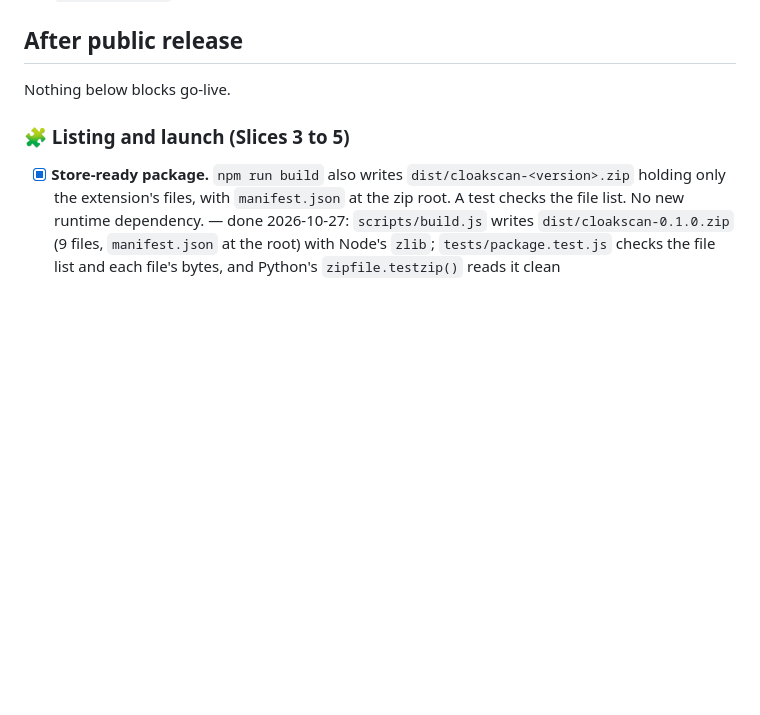
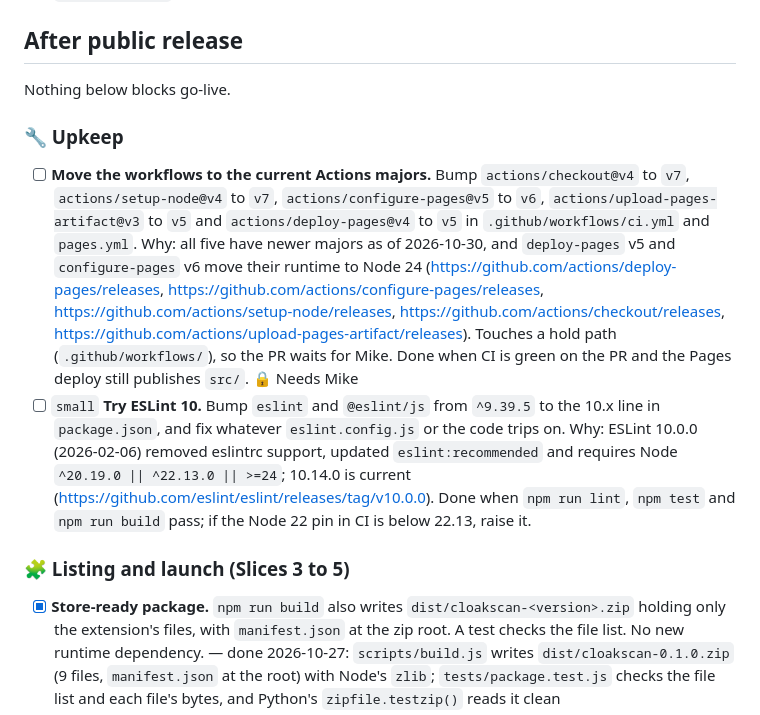
Before and after one commit to ai-automation-tools/cloakscan, a Markdown page: docs/ROADMAP.md, the part around the change. GitHub-like rendering; blank space fills up the shorter version.

Commit message:
Record the 2026-10-30 upstream check and queue two upkeep items (#22)
Co-authored-by: Claude Sonnet 5.5 <noreply@anthropic.com>

```diff
--- a/docs/ROADMAP.md
+++ b/docs/ROADMAP.md
@@ -50,6 +50,11 @@ public at the MVP, and the listing work follows before Mike submits.
 
 Nothing below blocks go-live.
 
+### 🔧 Upkeep
+
+- [ ] **Move the workflows to the current Actions majors.** Bump `actions/checkout@v4` to `v7`, `actions/setup-node@v4` to `v7`, `actions/configure-pages@v5` to `v6`, `actions/upload-pages-artifact@v3` to `v5` and `actions/deploy-pages@v4` to `v5` in `.github/workflows/ci.yml` and `pages.yml`. Why: all five have newer majors as of 2026-10-30, and `deploy-pages` v5 and `configure-pages` v6 move their runtime to Node 24 (https://github.com/actions/deploy-pages/releases, https://github.com/actions/configure-pages/releases, https://github.com/actions/setup-node/releases, https://github.com/actions/checkout/releases, https://github.com/actions/upload-pages-artifact/releases). Touches a hold path (`.github/workflows/`), so the PR waits for Mike. Done when CI is green on the PR and the Pages deploy still publishes `src/`. 🔒 Needs Mike
+- [ ] `small` **Try ESLint 10.** Bump `eslint` and `@eslint/js` from `^9.39.5` to the 10.x line in `package.json`, and fix whatever `eslint.config.js` or the code trips on. Why: ESLint 10.0.0 (2026-02-06) removed eslintrc support, updated `eslint:recommended` and requires Node `^20.19.0 || ^22.13.0 || >=24`; 10.14.0 is current (https://github.com/eslint/eslint/releases/tag/v10.0.0). Done when `npm run lint`, `npm test` and `npm run build` pass; if the Node 22 pin in CI is below 22.13, raise it.
+
 ### 🧩 Listing and launch (Slices 3 to 5)
 
 - [x] **Store-ready package.** `npm run build` also writes `dist/cloakscan-<version>.zip` holding only the extension's files, with `manifest.json` at the zip root. A test checks the file list. No new runtime dependency. — done 2026-10-27: `scripts/build.js` writes `dist/cloakscan-0.1.0.zip` (9 files, `manifest.json` at the root) with Node's `zlib`; `tests/package.test.js` checks the file list and each file's bytes, and Python's `zipfile.testzip()` reads it clean
```
Also changed, not shown: docs/CHANGELOG.md (+1 -0 lines), docs/UPSTREAMS.md (+10 -10 lines).
